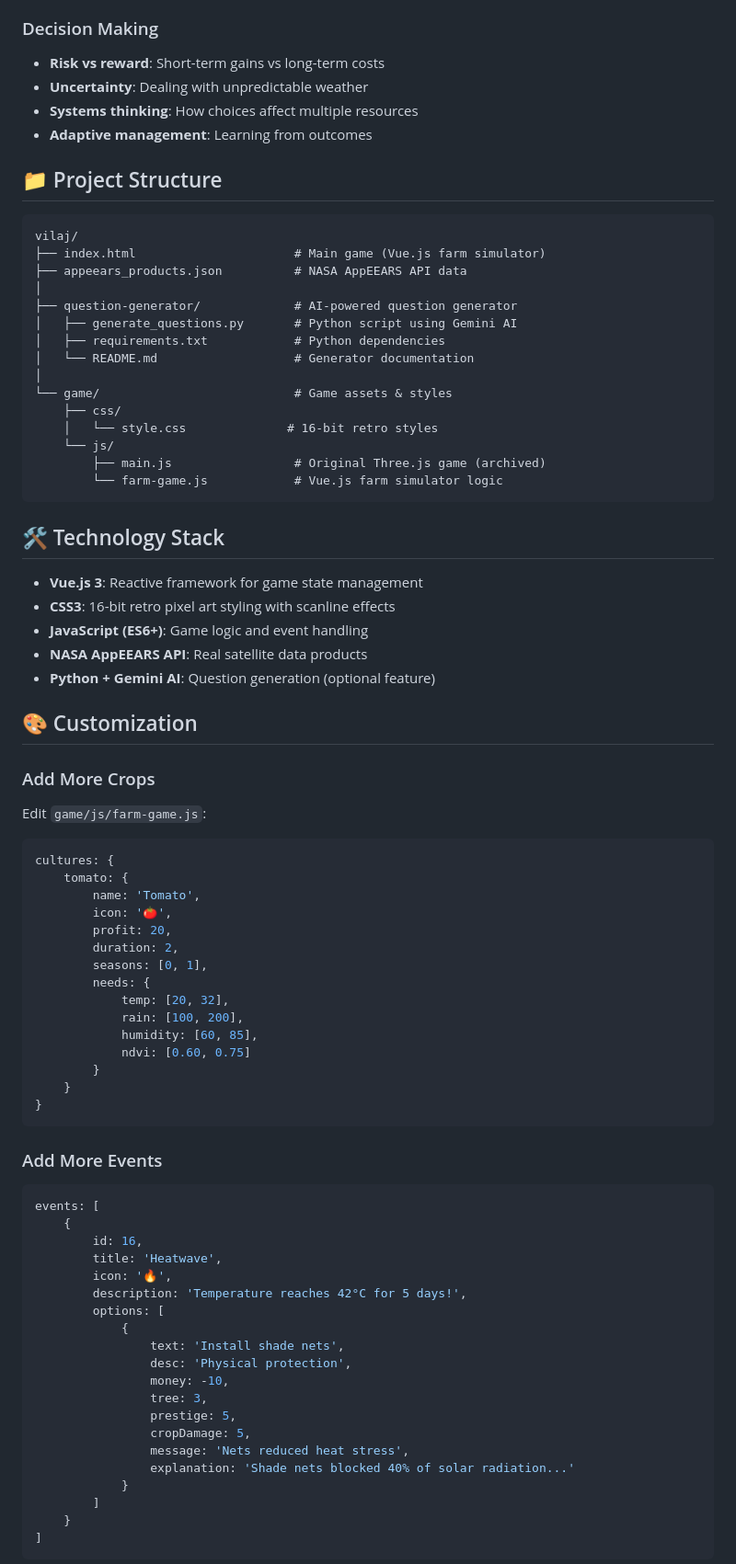
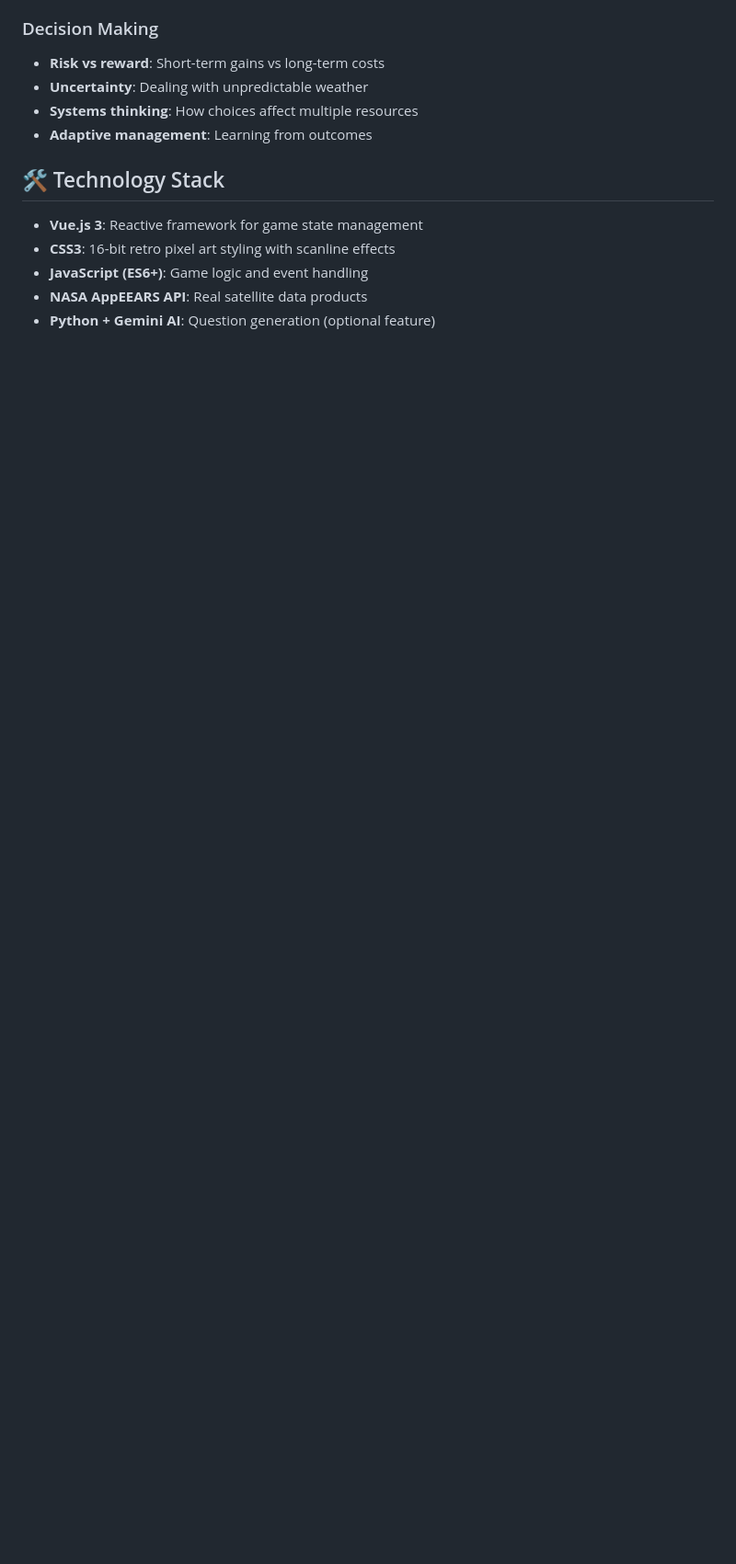
Before and after one commit to coelhoxyz/vilaj, a Markdown page: README.md, the part around one of its changes. Shown at 92% size. Rendered like a GitHub page; blank space fills up the shorter version.

````diff
--- a/README.md
+++ b/README.md
@@ -137,26 +44,6 @@ xdg-open index.html  # Linux
 - **Uncertainty**: Dealing with unpredictable weather
 - **Systems thinking**: How choices affect multiple resources
 - **Adaptive management**: Learning from outcomes
-
-## 📁 Project Structure
-
-```
-vilaj/
-├── index.html                      # Main game (Vue.js farm simulator)
-├── appeears_products.json          # NASA AppEEARS API data
-│
-├── question-generator/             # AI-powered question generator
-│   ├── generate_questions.py       # Python script using Gemini AI
-│   ├── requirements.txt            # Python dependencies
-│   └── README.md                   # Generator documentation
-│
-└── game/                           # Game assets & styles
-    ├── css/
-    │   └── style.css              # 16-bit retro styles
-    └── js/
-        ├── main.js                 # Original Three.js game (archived)
-        └── farm-game.js            # Vue.js farm simulator logic
-```
 
 ## 🛠️ Technology Stack
 
@@ -166,52 +53,3 @@ vilaj/
 - **NASA AppEEARS API**: Real satellite data products
 - **Python + Gemini AI**: Question generation (optional feature)
 
-## 🎨 Customization
-
-### Add More Crops
-
-Edit `game/js/farm-game.js`:
-
-```javascript
-cultures: {
-    tomato: {
-        name: 'Tomato',
-        icon: '🍅',
-        profit: 20,
-        duration: 2,
-        seasons: [0, 1],
-        needs: {
-            temp: [20, 32],
-            rain: [100, 200],
-            humidity: [60, 85],
-            ndvi: [0.60, 0.75]
-        }
-    }
-}
-```
-
-### Add More Events
-
-```javascript
-events: [
-    {
-        id: 16,
-        title: 'Heatwave',
-        icon: '🔥',
-        description: 'Temperature reaches 42°C for 5 days!',
-        options: [
-            {
-                text: 'Install shade nets',
-                desc: 'Physical protection',
-                money: -10,
-                tree: 3,
-                prestige: 5,
-                cropDamage: 5,
-                message: 'Nets reduced heat stress',
-                explanation: 'Shade nets blocked 40% of solar radiation...'
-            }
-        ]
-    }
-]
-```
-
````
Also changed, not shown: other parts of README.md (+23 -167 lines).
